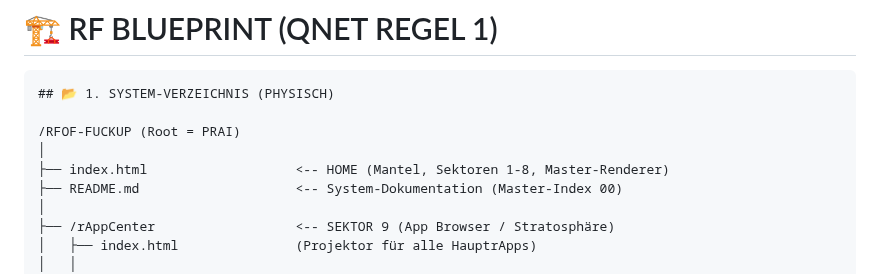
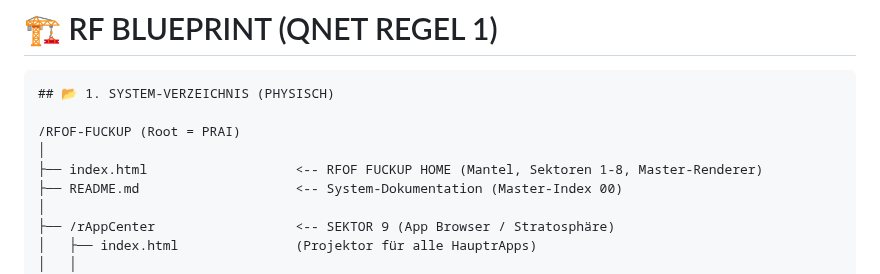
Before and after one commit to RFOF-NETWORK/RFOF-FUCKUP, a Markdown page: README.md, the part around the change. Drawn GitHub-style.

Commit message:
Update README to clarify index.html description

```diff
--- a/README.md
+++ b/README.md
@@ -7,7 +7,7 @@
 
 /RFOF-FUCKUP (Root = PRAI)
 │
-├── index.html                   <-- HOME (Mantel, Sektoren 1-8, Master-Renderer)
+├── index.html                   <-- RFOF FUCKUP HOME (Mantel, Sektoren 1-8, Master-Renderer)
 ├── README.md                    <-- System-Dokumentation (Master-Index 00)
 │
 ├── /rAppCenter                  <-- SEKTOR 9 (App Browser / Stratosphäre)
```
